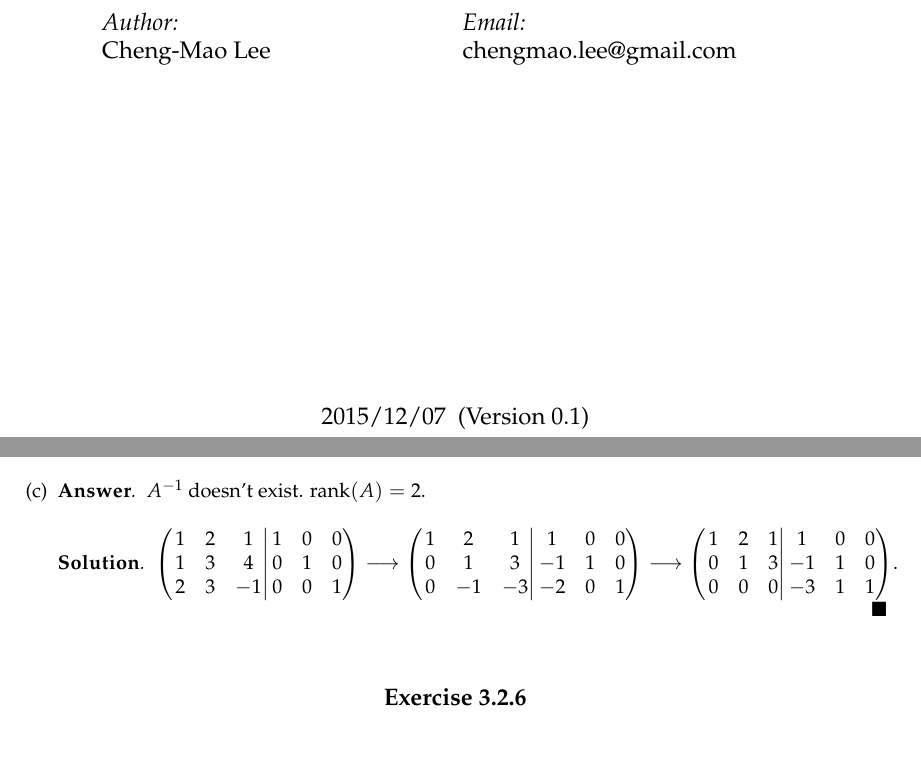
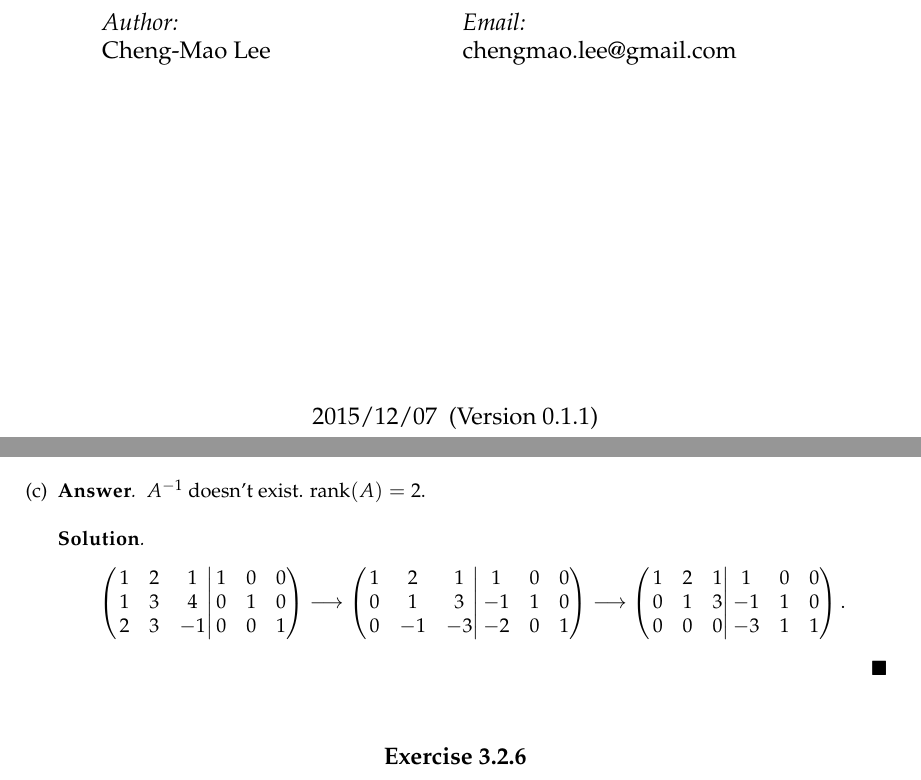
Before and after one commit to howeverforever/Linear-Algebra, a LaTeX document (main.tex, which reads chapter3/section_3.2/ex_3.2.5.tex, config.tex, cover.tex): two parts of pages 1 and 58 of 102, joined at a grey line, cut so that both start at the same text, the shorter picture padded with empty space. Compiled offline with pdfLaTeX.

Commit message:
Fix the layout problem and the notation font issue.

```diff
--- a/chapter3/section_3.2/ex_3.2.5.tex
+++ b/chapter3/section_3.2/ex_3.2.5.tex
@@ -56,7 +56,8 @@ $\begin{pmatrix} \left.\begin{matrix}
 $A^{-1}$ doesn't exist. $\rank(A) = 2$.
 \end{answer}
 \begin{solution}
-$\begin{pmatrix} \left.\begin{matrix}
+\begin{gather*}
+\begin{pmatrix} \left.\begin{matrix}
 1 & 2 & 1 \\
 1 & 3 & 4 \\
 2 & 3 & -1
--- /dev/null
+++ b/config.tex
@@ -0,0 +1,31 @@
+% === Config ===
+\let\oldproofname=\proofname
+\renewcommand{\proofname}{\rm\bf{\oldproofname}}
+
+\newenvironment{solution}
+  {\begin{proof}[$\mathbf{Solution}$]}
+  {\end{proof}}
+
+\newenvironment{sketch}
+  {\begin{proof}[$\mathbf{Sketch}$]}
+  {\end{proof}}
+
+\newenvironment{answer}
+  {\begin{proof}[$\mathbf{Answer}$]\renewcommand{\qedsymbol}{}}
+  {\end{proof}}
+
+\renewcommand{\dateseparator}{/}
+\renewcommand{\qedsymbol}{$\blacksquare$}
+\newcommand\parallelogram{
+  \mathord{\text{
+    \tikz[baseline]
+      \draw (0,.1ex) -- (.8em,.1ex) -- (1em,1.6ex) -- (.2em,1.6ex) -- cycle;}}}
+% === -------------------- ===
+
+% === DeclareMathOperator ===
+\DeclareMathOperator{\rank}{rank}
+\DeclareMathOperator{\nullity}{nullity}
+\DeclareMathOperator{\spann}{span}
+\DeclareMathOperator{\trace}{tr}
+\DeclareMathOperator{\ii}{\mathrm{i}}
+% === ------------------- ===
--- a/cover.tex
+++ b/cover.tex
@@ -77,7 +79,7 @@ chengmao.lee@gmail.com
 %	DATE SECTION
 %----------------------------------------------------------------------------------------
 
-{\large \today\ \ (Version 0.1) }\\[3cm] % Date, change the \today to a set date if you want to be precise
+{\large \today\ \ (Version 0.1.1) }\\[3cm] % Date, change the \today to a set date if you want to be precise
 
 %----------------------------------------------------------------------------------------
 %	LOGO SECTION
--- a/main.tex
+++ b/main.tex
@@ -1,7 +1,7 @@
 \documentclass{report}
 
 \usepackage[utf8]{inputenc}
-\usepackage[a4paper, total={6in, 8in}]{geometry}
+\usepackage[headheight=40pt, a4paper, total={6in, 8in}]{geometry}
 \usepackage{amsmath}
 \usepackage{amsthm}
 \usepackage{amssymb}
@@ -30,37 +30,8 @@
 
 % === Environment Settings ===
 \include{style}
-
-\let\oldproofname=\proofname
-\renewcommand{\proofname}{\rm\bf{\oldproofname}}
-
-\newenvironment{solution}
-  {\begin{proof}[$\mathbf{Solution}$]}
-  {\end{proof}}
-
-\newenvironment{sketch}
-  {\begin{proof}[$\mathbf{Sketch}$]}
-  {\end{proof}}
-
-\newenvironment{answer}
-  {\begin{proof}[$\mathbf{Answer}$]\renewcommand{\qedsymbol}{}}
-  {\end{proof}}
-
-\renewcommand{\dateseparator}{/}
-\renewcommand{\qedsymbol}{$\blacksquare$}
-\newcommand\parallelogram{
-  \mathord{\text{
-    \tikz[baseline]
-      \draw (0,.1ex) -- (.8em,.1ex) -- (1em,1.6ex) -- (.2em,1.6ex) -- cycle;}}}
+\include{config}
 % === -------------------- ===
-
-% === DeclareMathOperator ===
-\DeclareMathOperator{\rank}{rank}
-\DeclareMathOperator{\nullity}{nullity}
-\DeclareMathOperator{\spann}{span}
-\DeclareMathOperator{\trace}{tr}
-\DeclareMathOperator{\ii}{\mathrm{i}}
-% === ------------------- ===
 
 \begin{document}
 \counterwithin{Exercise}{section}
--- a/style.tex
+++ b/style.tex
@@ -7,7 +7,7 @@
 \rfoot{\thepage}
 \fancypagestyle{plain}{
   \fancyhf[]{}
-  \fancyhead[LO,RE]{\slshape \leftmark}
+  \fancyhead[LO]{\slshape \leftmark}
   \fancyfoot[RO]{\thepage}
 }
 
```
Also changed, not shown: abstract.tex (+1 -1 lines), chapter7/section_7.2/ex_7.2.1.tex (+3 -1 lines), chapter3/section_3.2/ex_3.2.5.tex (3 more changed lines), cover.tex (2 more changed lines), 1 other file.
